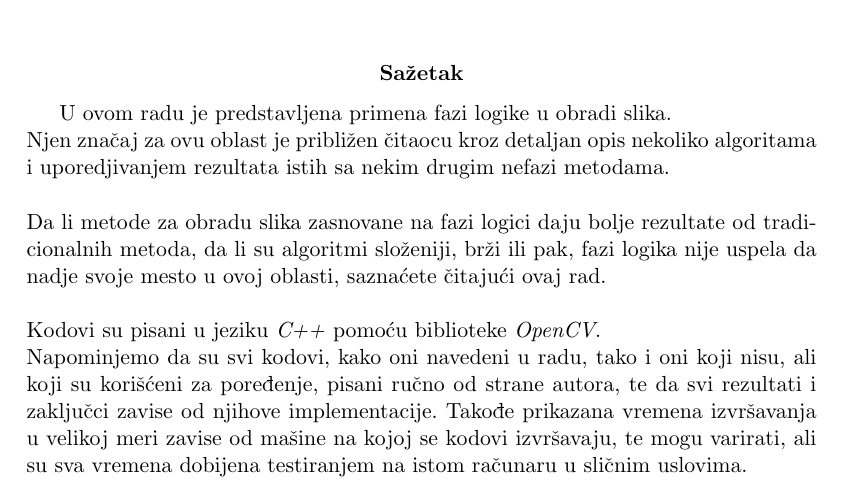
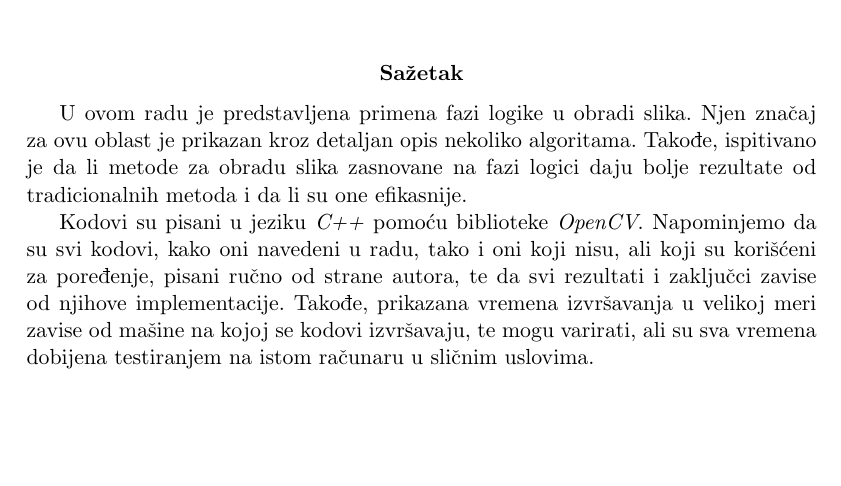
Before and after one commit to mrdakj/ri, a LaTeX paper (seminarski.tex): part of page 1 of 26, cut so that both start at the same text, the shorter picture padded with empty space. Compiled offline with pdfLaTeX.

Commit message:
abstract updated

```diff
--- a/seminarski.tex
+++ b/seminarski.tex
@@ -43,12 +44,9 @@
 \maketitle
 
 \begin{abstract}
-  U ovom radu je predstavljena primena fazi logike u obradi slika. \\
-  Njen zna\v caj za ovu oblast je pribli\v zen \v citaocu kroz detaljan opis nekoliko algoritama i uporedjivanjem rezultata istih sa nekim drugim nefazi metodama.\\ \\
-  Da li metode za obradu slika zasnovane na fazi logici daju bolje rezultate od tradicionalnih metoda, da li su algoritmi slo\v zeniji, br\v zi ili pak,
-  fazi logika nije uspela da nadje svoje mesto u ovoj oblasti, sazna\' cete \v citaju\' ci ovaj rad. \\ \\
-  Kodovi su pisani u jeziku \textit{C++} pomo\' cu biblioteke \textit{OpenCV}. \\
-  Napominjemo da su svi kodovi, kako oni navedeni u radu, tako i oni koji nisu, ali koji su kori\v s\' ceni za pore\dj enje, pisani ru\v cno od strane autora, te da svi rezultati i zaklju\v cci zavise od njihove implementacije. Tako\dj e prikazana vremena izvr\v savanja u velikoj meri zavise od ma\v sine na kojoj se kodovi izvr\v savaju, te mogu varirati, ali su sva vremena dobijena testiranjem na istom ra\v cunaru u sli\v cnim uslovima.
+U ovom radu je predstavljena primena fazi logike u obradi slika. Njen zna\v caj za ovu oblast je prikazan kroz detaljan opis nekoliko algoritama. Tako\dj e, ispitivano je da li metode za obradu slika zasnovane na fazi logici daju bolje rezultate od tradicionalnih metoda i da li su one efikasnije.
+
+Kodovi su pisani u jeziku \textit{C++} pomo\' cu biblioteke \textit{OpenCV}.  Napominjemo da su svi kodovi, kako oni navedeni u radu, tako i oni koji nisu, ali koji su kori\v s\' ceni za pore\dj enje, pisani ru\v cno od strane autora, te da svi rezultati i zaklju\v cci zavise od njihove implementacije. Tako\dj e, prikazana vremena izvr\v savanja u velikoj meri zavise od ma\v sine na kojoj se kodovi izvr\v savaju, te mogu varirati, ali su sva vremena dobijena testiranjem na istom ra\v cunaru u sli\v cnim uslovima.
 \end{abstract}
 
 \newpage
```
Also changed, not shown: seminarski.tex (1 more changed lines).
